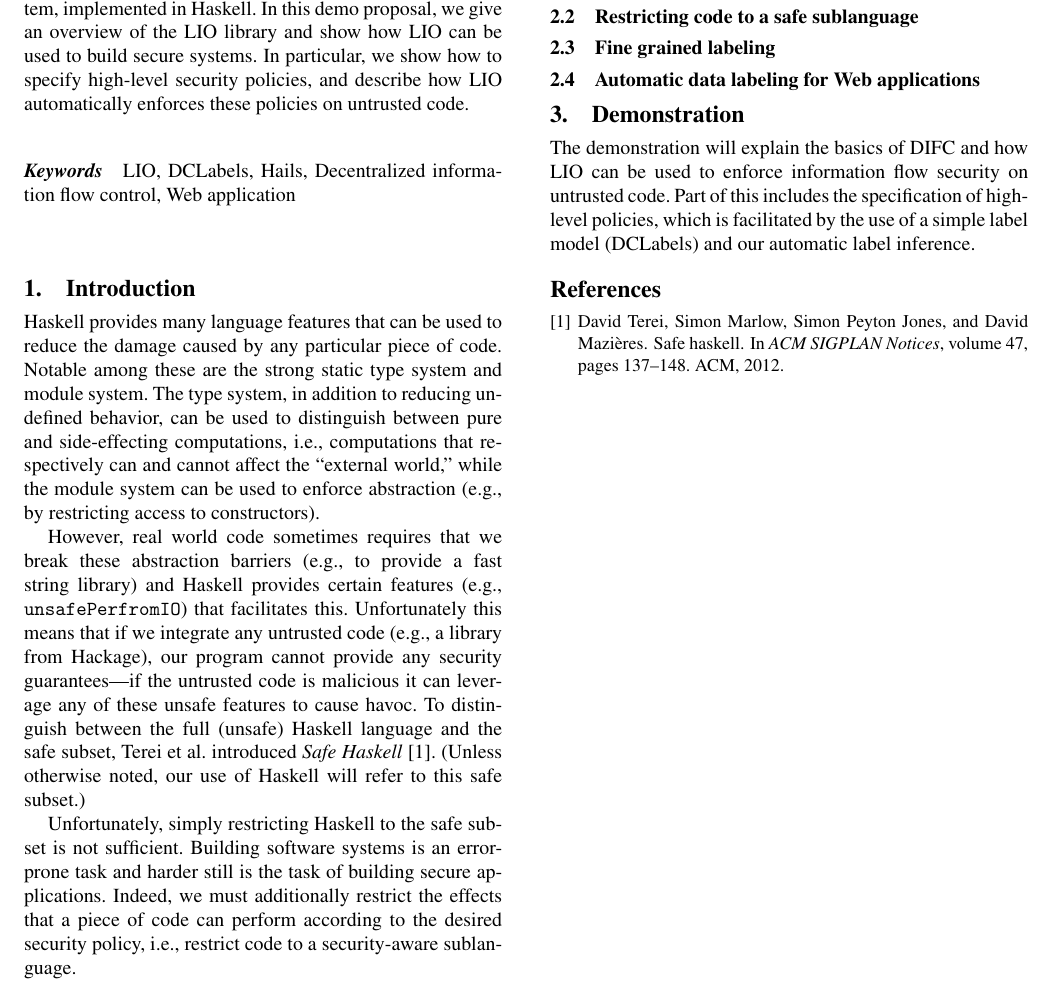
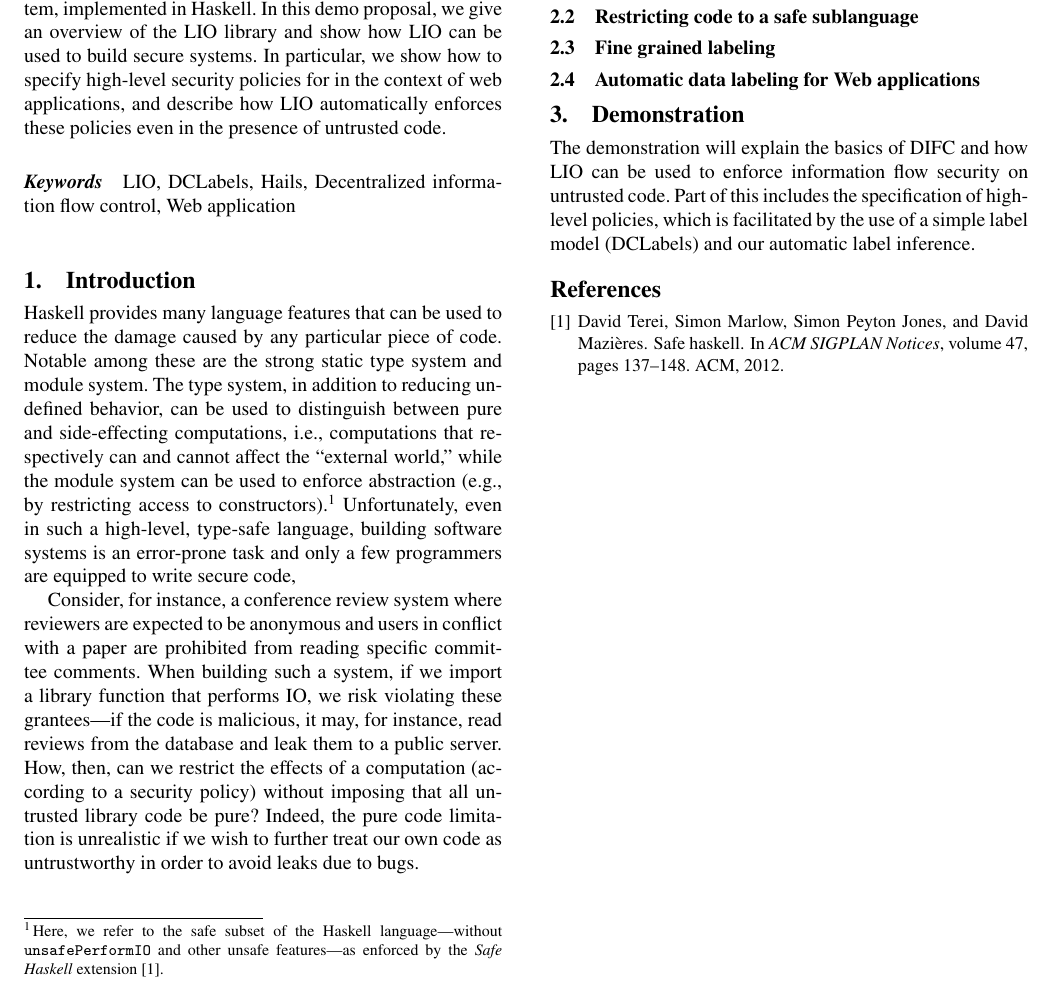
Before and after one commit to scslab/lio-demo, a LaTeX paper (main.ltx, which reads abstract.tex, intro.tex): part of the page, cut so that both start at the same text. Compiled offline with pdfLaTeX; a missing font is replaced by an installed copy or a similar font.

Commit message:
alternative intro approach

```diff
--- a/abstract.tex
+++ b/abstract.tex
@@ -5,7 +5,7 @@ implemented in Haskell.
 In this demo proposal, we give an overview of the LIO library and
 show how LIO can be used to build secure systems.
 %
-In particular, we show how to specify high-level security policies,
-and describe how LIO automatically enforces these policies on
-untrusted code.
+In particular, we show how to specify high-level security policies for
+in the context of web applications, and describe how LIO automatically
+enforces these policies even in the presence of untrusted code.
 \end{abstract}
--- a/intro.tex
+++ b/intro.tex
@@ -11,33 +11,29 @@ The type system, in addition to reducing undefined behavior, can be
 used to distinguish between pure and side-effecting computations,
 i.e., computations that respectively can and cannot affect the
 ``external world,'' while the module system can be used to enforce
-abstraction (e.g., by restricting access to constructors).
+abstraction (e.g., by restricting access to constructors).\footnote{
+  Here, we refer to the safe subset of the Haskell language---without
+  \texttt{unsafePerformIO} and other unsafe features---as enforced by
+  the \emph{Safe Haskell} extension~\cite{safehaskell}.
+}
 %
+Unfortunately, even in such a high-level, type-safe language, building
+software systems is an error-prone task and only a few programmers are
+equipped to write secure code,
 
-However, real world code sometimes requires that we break these
-abstraction barriers (e.g., to provide a fast string library) and
-Haskell provides certain features (e.g., \verb|unsafePerfromIO|) that
-facilitates this.
+Consider, for instance, a conference review system where reviewers are
+expected to be anonymous and users in conflict with a paper are
+prohibited from reading specific committee comments.
 %
-Unfortunately this means that if we integrate any untrusted code
-(e.g., a library from Hackage), our program cannot provide any
-security guarantees---if the untrusted code is malicious it can
-leverage any of these unsafe features to cause havoc.
+When building such a system, if we import a library function that
+performs IO, we risk violating these grantees---if the code is
+malicious, it may, for instance, read reviews from the database and
+leak them to a public server.
 %
-To distinguish between the full (unsafe) Haskell language and the safe
-subset, Terei et al. introduced \emph{Safe
-Haskell}~\cite{safehaskell}.
+How, then, can we restrict the effects of a computation (according to
+a security policy) without imposing that all untrusted library code be
+pure?
 %
-(Unless otherwise noted, our use of Haskell will refer to this safe
-subset.)
-
-Unfortunately, simply restricting Haskell to the safe subset is not
-sufficient.
-%
-Building software systems is an error-prone task and harder still is
-the task of building secure applications.
-%
-Indeed, we must additionally restrict the effects that a piece of code
-can perform according to the desired security policy, i.e., restrict
-code to a security-aware sublanguage.
-%
+Indeed, the pure code limitation is unrealistic if we wish to further
+treat our own code as untrustworthy in order to avoid leaks due to
+bugs.
```
